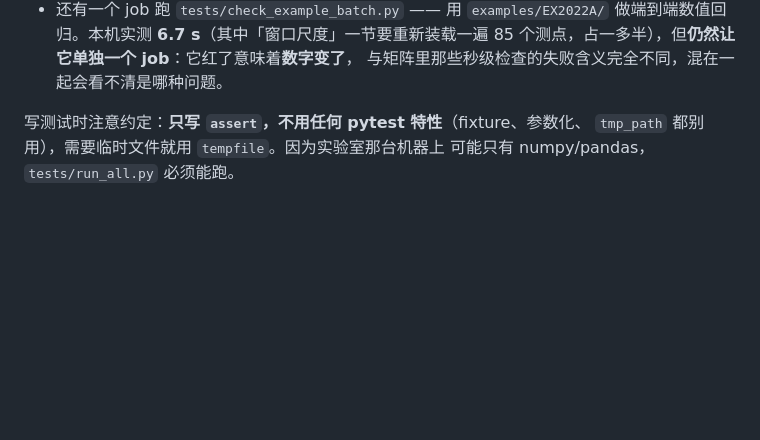
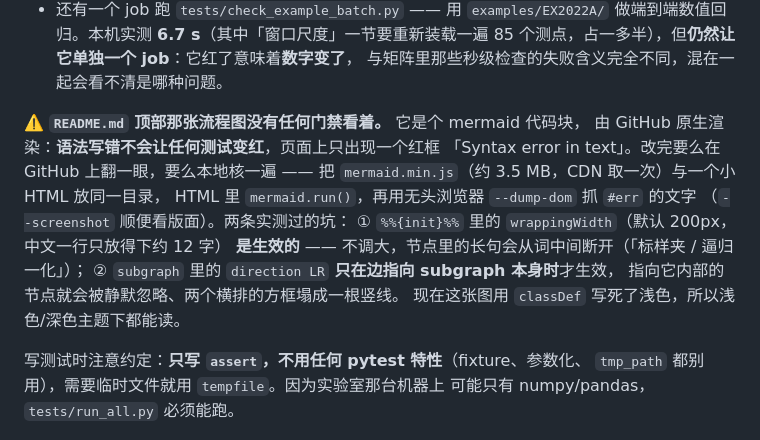
Before and after one commit to chengkaide/DRUID, a Markdown page: AGENTS.md, the part around the change. GitHub-like rendering; blank space fills up the shorter version.

```diff
--- a/AGENTS.md
+++ b/AGENTS.md
@@ -257,6 +257,18 @@ pip install -e ".[dev]" && python -m pytest -q
   做端到端数值回归。本机实测 **6.7 s**（其中「窗口尺度」一节要重新装载一遍
   85 个测点，占一多半），但**仍然让它单独一个 job**：它红了意味着**数字变了**，
   与矩阵里那些秒级检查的失败含义完全不同，混在一起会看不清是哪种问题。
+
+⚠️ **`README.md` 顶部那张流程图没有任何门禁看着。** 它是个 mermaid 代码块，
+由 GitHub 原生渲染：**语法写错不会让任何测试变红**，页面上只出现一个红框
+「Syntax error in text」。改完要么在 GitHub 上翻一眼，要么本地核一遍 ——
+把 `mermaid.min.js`（约 3.5 MB，CDN 取一次）与一个小 HTML 放同一目录，
+HTML 里 `mermaid.run()`，再用无头浏览器 `--dump-dom` 抓 `#err` 的文字
+（`--screenshot` 顺便看版面）。两条实测过的坑：
+① `%%{init}%%` 里的 `wrappingWidth`（默认 200px，中文一行只放得下约 12 字）
+**是生效的** —— 不调大，节点里的长句会从词中间断开（「标样夹 / 逼归一化」）；
+② `subgraph` 里的 `direction LR` **只在边指向 subgraph 本身时**才生效，
+指向它内部的节点就会被静默忽略、两个横排的方框塌成一根竖线。
+现在这张图用 `classDef` 写死了浅色，所以浅色/深色主题下都能读。
 
 写测试时注意约定：**只写 `assert`，不用任何 pytest 特性**（fixture、参数化、
 `tmp_path` 都别用），需要临时文件就用 `tempfile`。因为实验室那台机器上
```
Also changed, not shown: README.md (+36 -9 lines).
